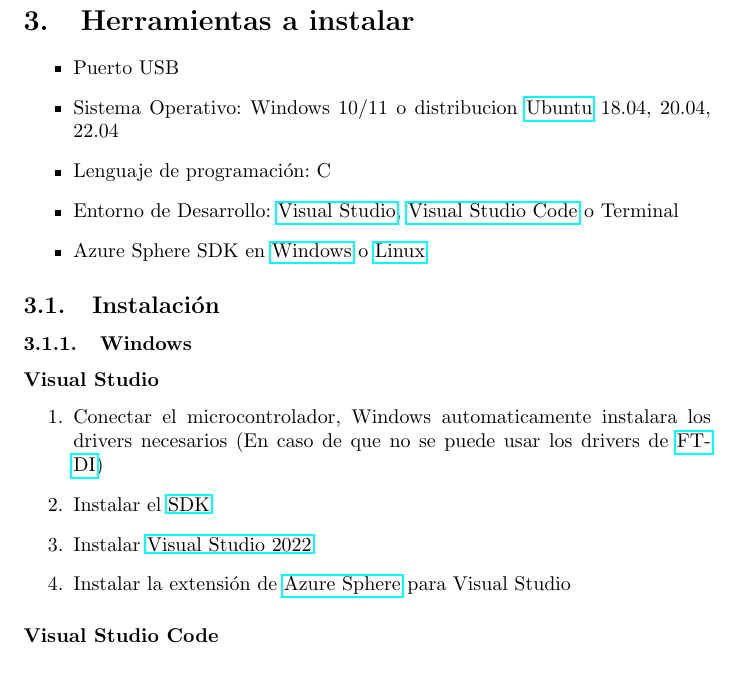
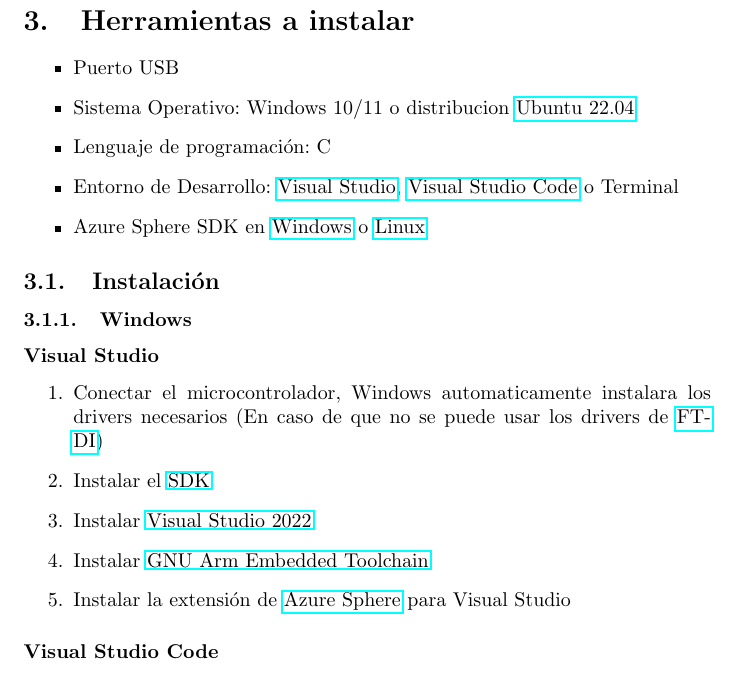
Before and after one commit to Javier20060904/manualMT3620_ITCH, a LaTeX document (main.tex, which reads secciones/herramientas.tex): part of page 9 of 36, cut so that both start at the same text. Compiled offline with pdfLaTeX.

Commit message:
SDK update

```diff
--- a/secciones/herramientas.tex
+++ b/secciones/herramientas.tex
@@ -5,7 +5,7 @@
 	Puerto USB
 	\item
 	Sistema Operativo: Windows 10/11 o
-	distribucion \href{https://ubuntu.com/}{Ubuntu} 18.04, 20.04, 22.04
+	distribucion \href{https://releases.ubuntu.com/jammy/}{Ubuntu 22.04}
 	\item
 	Lenguaje de programación: C
 	\item
@@ -25,6 +25,8 @@
 	Instalar el \href{https://aka.ms/AzureSphereSDKDownload/Windows}{SDK}
 	\item
 	Instalar \href{https://visualstudio.microsoft.com/downloads/}{Visual Studio 2022}
+	\item
+	Instalar \href{https://developer.arm.com/downloads/-/gnu-rm}{GNU Arm Embedded Toolchain}
 	\item
 	Instalar la extensión de \href{https://marketplace.visualstudio.com/items?itemName=AzureSphereTeam.AzureSphereSDKforVisualStudio2022}{Azure Sphere} para Visual Studio
 \end{enumerate}
```
